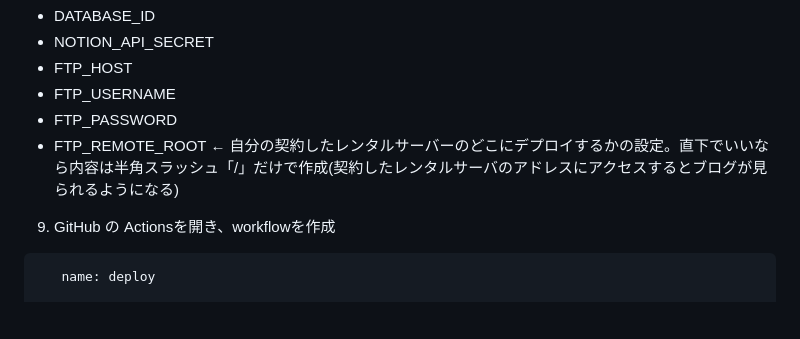
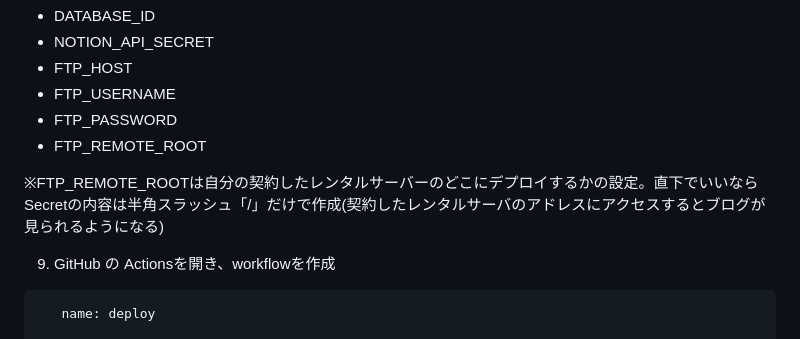
Before and after one commit to otoyo/astro-notion-blog, a Markdown page: README.md, the part around the change. Drawn GitHub-style; blank space fills up the shorter version.

````diff
--- a/README.md
+++ b/README.md
@@ -18,7 +18,10 @@ Notionで書いたコンテンツをAstroでブログ化しLolipopにデプロ
 - FTP_HOST
 - FTP_USERNAME
 - FTP_PASSWORD
-- FTP_REMOTE_ROOT ← 自分の契約したレンタルサーバーのどこにデプロイするかの設定。直下でいいなら内容は半角スラッシュ「/」だけで作成(契約したレンタルサーバのアドレスにアクセスするとブログが見られるようになる)
+- FTP_REMOTE_ROOT
+
+※FTP_REMOTE_ROOTは自分の契約したレンタルサーバーのどこにデプロイするかの設定。直下でいいならSecretの内容は半角スラッシュ「/」だけで作成(契約したレンタルサーバのアドレスにアクセスするとブログが見られるようになる)
+
 9. GitHub の Actionsを開き、workflowを作成
 ```
    name: deploy
````
